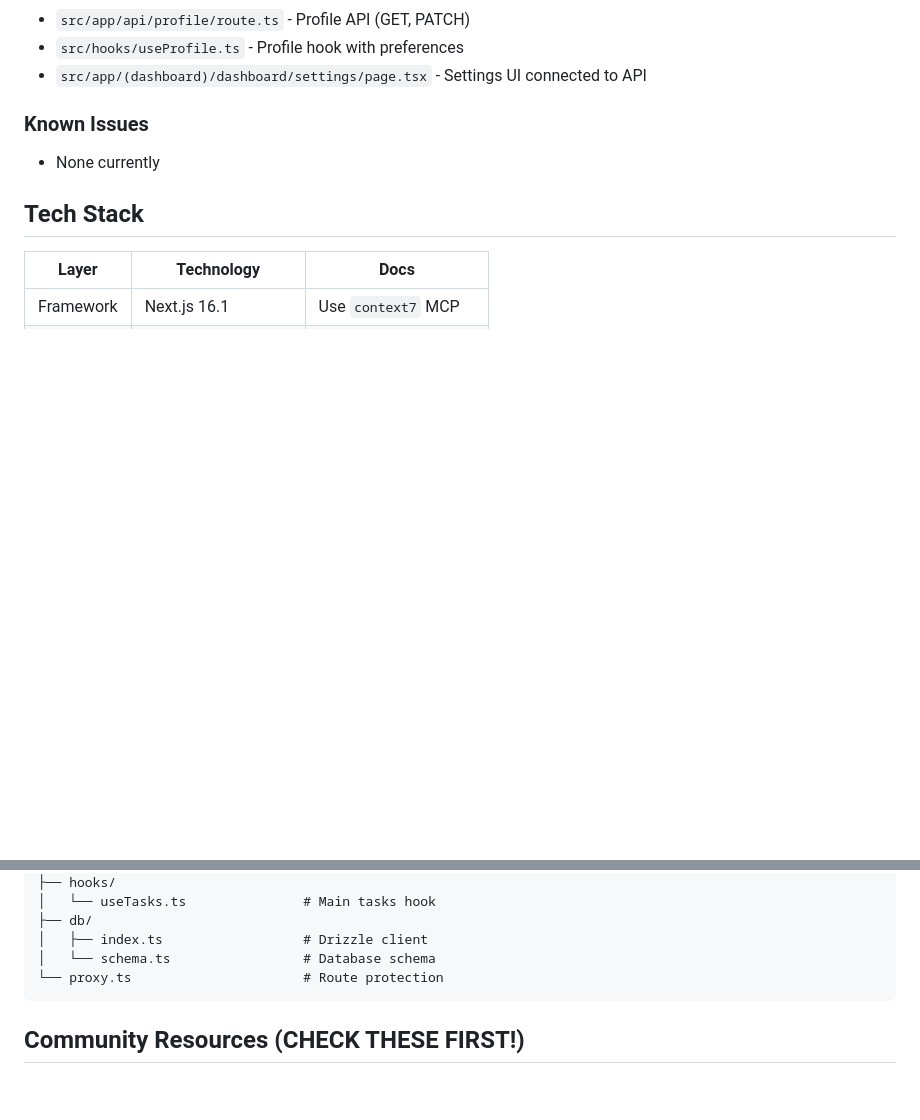
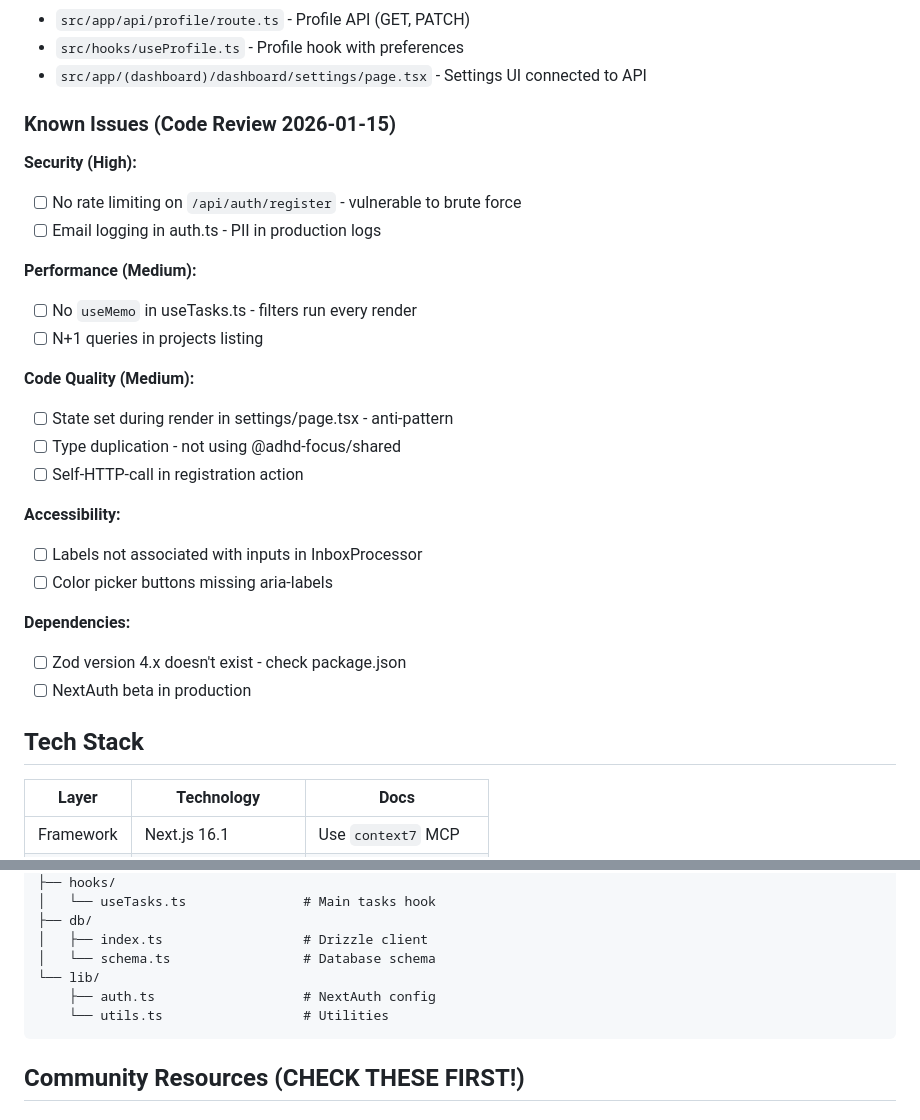
Before and after one commit to zarudesu/adhd-focus, a Markdown page: CLAUDE.md, 2 parts joined by grey strips. Rendered like a GitHub page; blank space fills up the shorter version.

Commit message:
docs: add code review findings to known issues

````diff
--- a/CLAUDE.md
+++ b/CLAUDE.md
@@ -125,8 +125,28 @@ cd apps/web && npm run dev
 - `src/hooks/useProfile.ts` - Profile hook with preferences
 - `src/app/(dashboard)/dashboard/settings/page.tsx` - Settings UI connected to API
 
-### Known Issues
-- None currently
+### Known Issues (Code Review 2026-01-15)
+
+**Security (High):**
+- [ ] No rate limiting on `/api/auth/register` - vulnerable to brute force
+- [ ] Email logging in auth.ts - PII in production logs
+
+**Performance (Medium):**
+- [ ] No `useMemo` in useTasks.ts - filters run every render
+- [ ] N+1 queries in projects listing
+
+**Code Quality (Medium):**
+- [ ] State set during render in settings/page.tsx - anti-pattern
+- [ ] Type duplication - not using @adhd-focus/shared
+- [ ] Self-HTTP-call in registration action
+
+**Accessibility:**
+- [ ] Labels not associated with inputs in InboxProcessor
+- [ ] Color picker buttons missing aria-labels
+
+**Dependencies:**
+- [ ] Zod version 4.x doesn't exist - check package.json
+- [ ] NextAuth beta in production
 
 ## Tech Stack
 
@@ -162,7 +182,9 @@ apps/web/src/
 ├── db/
 │   ├── index.ts                  # Drizzle client
 │   └── schema.ts                 # Database schema
-└── proxy.ts                      # Route protection
+└── lib/
+    ├── auth.ts                   # NextAuth config
+    └── utils.ts                  # Utilities
 ```
 
 ## Community Resources (CHECK THESE FIRST!)
````
